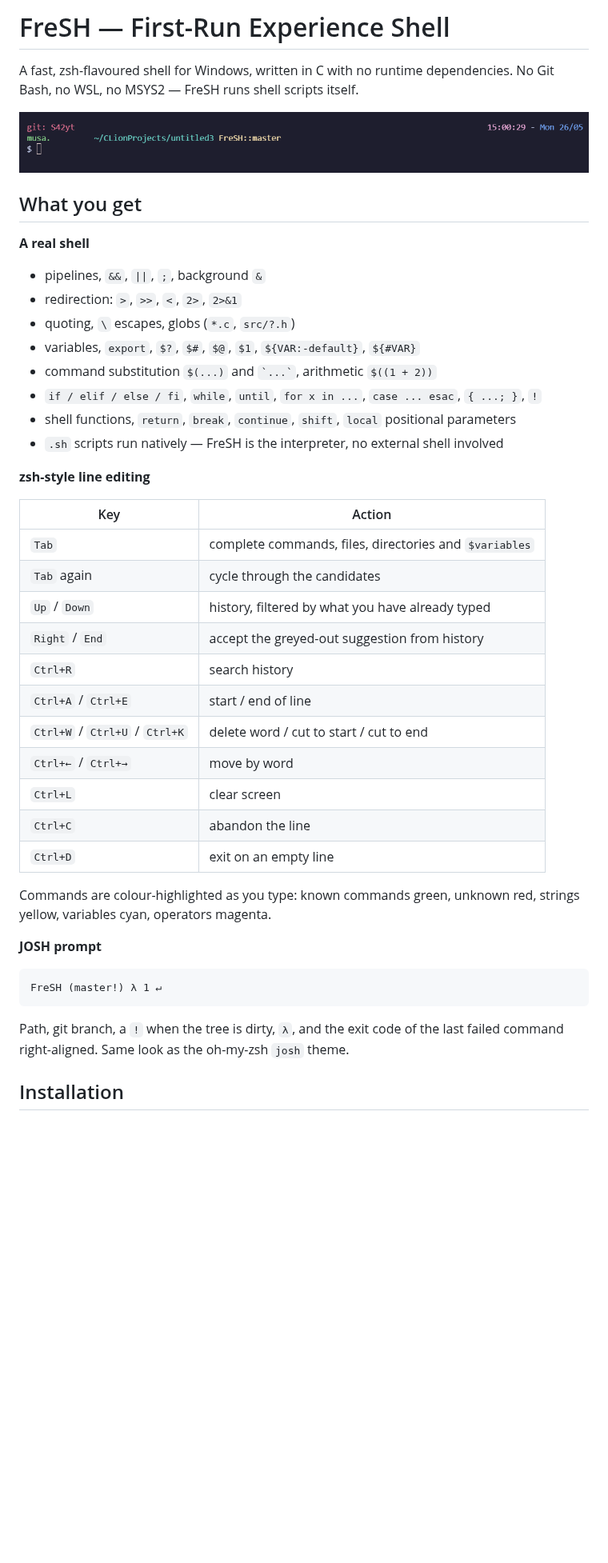
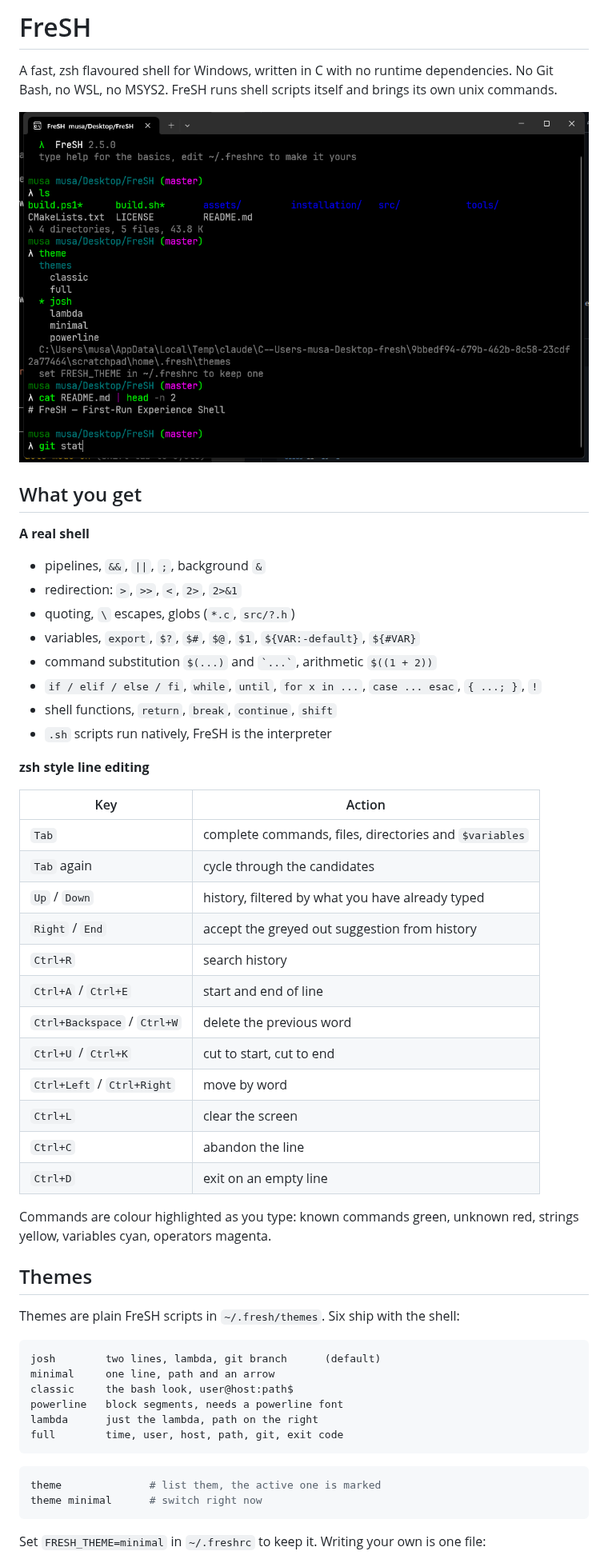
Before and after one commit to S42yt/FreSH, a Markdown page: README.md, the part around one of its changes. Shown at 80% size. Drawn GitHub-style; pictures changed too: assets/FreSH_tui.png; blank space fills up the shorter version.

````diff
--- a/README.md
+++ b/README.md
@@ -1,5 +1,6 @@
-# FreSH — First-Run Experience Shell
+# FreSH
 
-A fast, zsh-flavoured shell for Windows, written in C with no runtime dependencies.
-No Git Bash, no WSL, no MSYS2 — FreSH runs shell scripts itself.
+A fast, zsh flavoured shell for Windows, written in C with no runtime
+dependencies. No Git Bash, no WSL, no MSYS2. FreSH runs shell scripts itself
+and brings its own unix commands.
 
@@ -14,37 +15,49 @@ No Git Bash, no WSL, no MSYS2 — FreSH runs shell scripts itself.
 - quoting, `\` escapes, globs (`*.c`, `src/?.h`)
 - variables, `export`, `$?`, `$#`, `$@`, `$1`, `${VAR:-default}`, `${#VAR}`
 - command substitution `$(...)` and `` `...` ``, arithmetic `$((1 + 2))`
-- `if / elif / else / fi`, `while`, `until`, `for x in ...`, `case ... esac`, `{ ...; }`, `!`
-- shell functions, `return`, `break`, `continue`, `shift`, `local` positional parameters
-- `.sh` scripts run natively — FreSH is the interpreter, no external shell involved
+- `if / elif / else / fi`, `while`, `until`, `for x in ...`, `case ... esac`,
+  `{ ...; }`, `!`
+- shell functions, `return`, `break`, `continue`, `shift`
+- `.sh` scripts run natively, FreSH is the interpreter
 
-**zsh-style line editing**
+**zsh style line editing**
 
 | Key | Action |
 | --- | --- |
 | `Tab` | complete commands, files, directories and `$variables` |
 | `Tab` again | cycle through the candidates |
 | `Up` / `Down` | history, filtered by what you have already typed |
-| `Right` / `End` | accept the greyed-out suggestion from history |
+| `Right` / `End` | accept the greyed out suggestion from history |
 | `Ctrl+R` | search history |
-| `Ctrl+A` / `Ctrl+E` | start / end of line |
-| `Ctrl+W` / `Ctrl+U` / `Ctrl+K` | delete word / cut to start / cut to end |
-| `Ctrl+←` / `Ctrl+→` | move by word |
-| `Ctrl+L` | clear screen |
+| `Ctrl+A` / `Ctrl+E` | start and end of line |
+| `Ctrl+Backspace` / `Ctrl+W` | delete the previous word |
+| `Ctrl+U` / `Ctrl+K` | cut to start, cut to end |
+| `Ctrl+Left` / `Ctrl+Right` | move by word |
+| `Ctrl+L` | clear the screen |
 | `Ctrl+C` | abandon the line |
 | `Ctrl+D` | exit on an empty line |
 
-Commands are colour-highlighted as you type: known commands green, unknown red,
-strings yellow, variables cyan, operators magenta.
+Commands are colour highlighted as you type: known commands green, unknown
+red, strings yellow, variables cyan, operators magenta.
 
-**JOSH prompt**
+## Themes
+
+Themes are plain FreSH scripts in `~/.fresh/themes`. Six ship with the shell:
 
 ```
-FreSH (master!) λ 1 ↵
+josh        two lines, lambda, git branch      (default)
+minimal     one line, path and an arrow
+classic     the bash look, user@host:path$
+powerline   block segments, needs a powerline font
+lambda      just the lambda, path on the right
+full        time, user, host, path, git, exit code
 ```
 
-Path, git branch, a `!` when the tree is dirty, `λ`, and the exit code of the
-last failed command right-aligned. Same look as the oh-my-zsh `josh` theme.
+```sh
+theme              # list them, the active one is marked
+theme minimal      # switch right now
+```
 
-## Installation
+Set `FRESH_THEME=minimal` in `~/.freshrc` to keep it. Writing your own is one
+file:
 
````
Also changed, not shown: other parts of README.md (+126 -54 lines), assets/FreSH_wizard.png.
